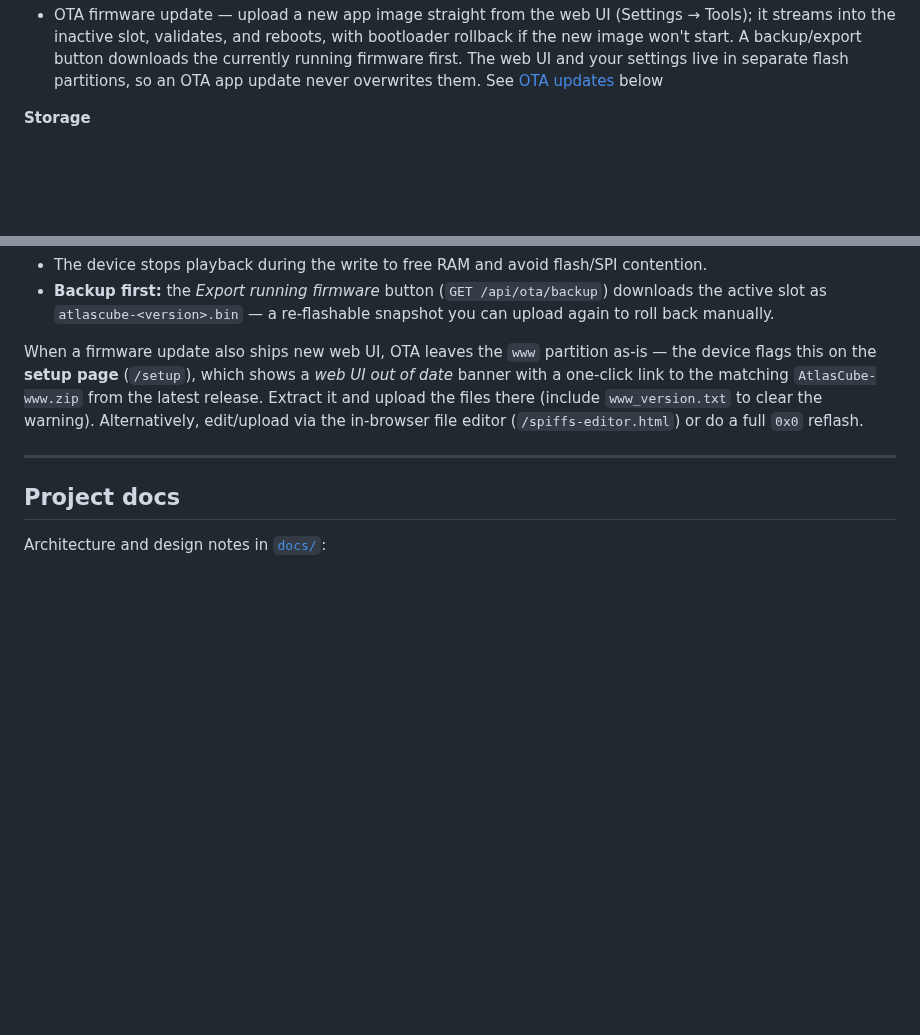
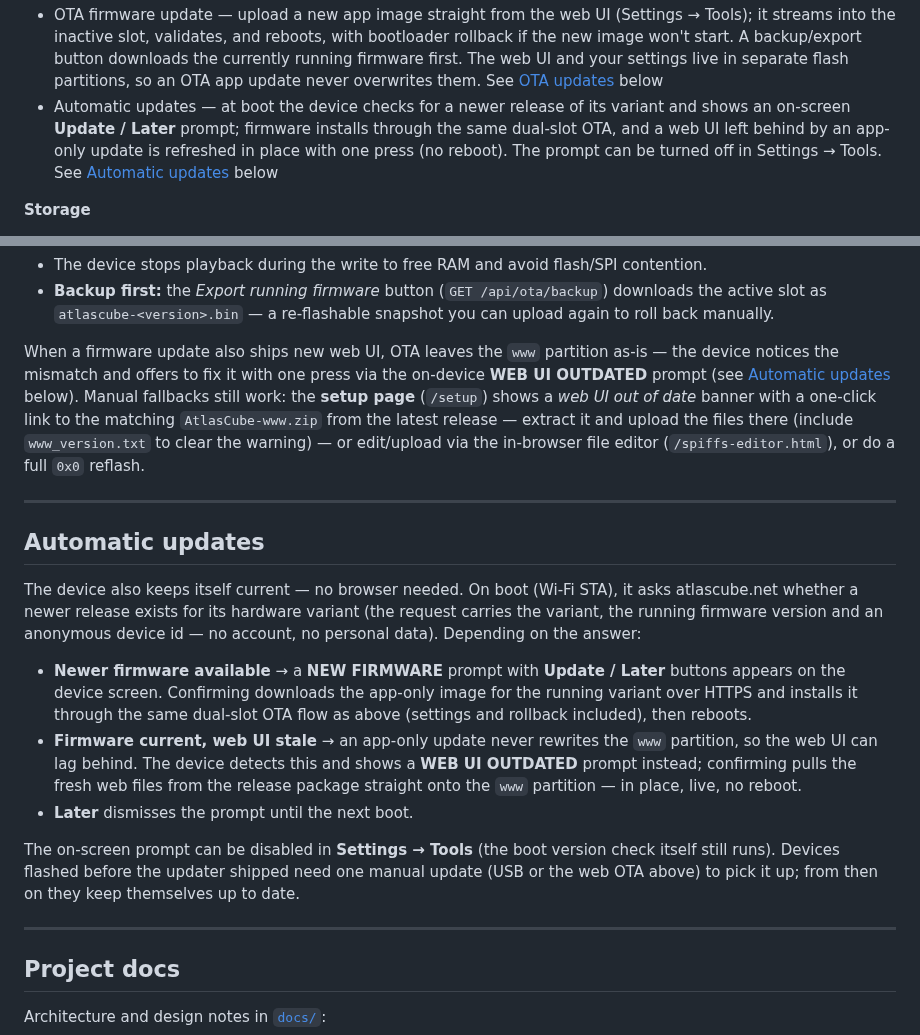
Before and after one commit to marcinozog/AtlasCube, a Markdown page: README.md, 2 parts joined by grey strips. GitHub-like rendering; blank space fills up the shorter version.

```diff
--- a/README.md
+++ b/README.md
@@ -167,6 +167,7 @@ A hobby project — internet radio and smart clock running on a generic dev boar
 - Web UI served from SPIFFS (no internet required after flash)
 - MQTT client — remote control of the radio (play/stop/volume/station) plus up to 6 configurable widgets (toggle / slider / label) on a dedicated on-device screen, driving any external MQTT device (Tasmota, zigbee2mqtt, Home Assistant, …); see [MQTT](#mqtt) below
 - OTA firmware update — upload a new app image straight from the web UI (Settings → Tools); it streams into the inactive slot, validates, and reboots, with bootloader rollback if the new image won't start. A backup/export button downloads the currently running firmware first. The web UI and your settings live in separate flash partitions, so an OTA app update never overwrites them. See [OTA updates](#ota-updates) below
+- Automatic updates — at boot the device checks for a newer release of its variant and shows an on-screen **Update / Later** prompt; firmware installs through the same dual-slot OTA, and a web UI left behind by an app-only update is refreshed in place with one press (no reboot). The prompt can be turned off in Settings → Tools. See [Automatic updates](#automatic-updates) below
 
 **Storage**
 - Optional microSD card over SDMMC (1-bit mode), wired to the build's SDMMC pins
@@ -571,7 +572,19 @@ Update the firmware over Wi-Fi from **Settings → Tools** — no USB cable, no
 - The device stops playback during the write to free RAM and avoid flash/SPI contention.
 - **Backup first:** the *Export running firmware* button (`GET /api/ota/backup`) downloads the active slot as `atlascube-<version>.bin` — a re-flashable snapshot you can upload again to roll back manually.
 
-When a firmware update also ships new web UI, OTA leaves the `www` partition as-is — the device flags this on the **setup page** (`/setup`), which shows a *web UI out of date* banner with a one-click link to the matching `AtlasCube-www.zip` from the latest release. Extract it and upload the files there (include `www_version.txt` to clear the warning). Alternatively, edit/upload via the in-browser file editor (`/spiffs-editor.html`) or do a full `0x0` reflash.
+When a firmware update also ships new web UI, OTA leaves the `www` partition as-is — the device notices the mismatch and offers to fix it with one press via the on-device **WEB UI OUTDATED** prompt (see [Automatic updates](#automatic-updates) below). Manual fallbacks still work: the **setup page** (`/setup`) shows a *web UI out of date* banner with a one-click link to the matching `AtlasCube-www.zip` from the latest release — extract it and upload the files there (include `www_version.txt` to clear the warning) — or edit/upload via the in-browser file editor (`/spiffs-editor.html`), or do a full `0x0` reflash.
+
+---
+
+## Automatic updates
+
+The device also keeps itself current — no browser needed. On boot (Wi-Fi STA), it asks atlascube.net whether a newer release exists for its hardware variant (the request carries the variant, the running firmware version and an anonymous device id — no account, no personal data). Depending on the answer:
+
+- **Newer firmware available** → a **NEW FIRMWARE** prompt with **Update / Later** buttons appears on the device screen. Confirming downloads the app-only image for the running variant over HTTPS and installs it through the same dual-slot OTA flow as above (settings and rollback included), then reboots.
+- **Firmware current, web UI stale** → an app-only update never rewrites the `www` partition, so the web UI can lag behind. The device detects this and shows a **WEB UI OUTDATED** prompt instead; confirming pulls the fresh web files from the release package straight onto the `www` partition — in place, live, no reboot.
+- **Later** dismisses the prompt until the next boot.
+
+The on-screen prompt can be disabled in **Settings → Tools** (the boot version check itself still runs). Devices flashed before the updater shipped need one manual update (USB or the web OTA above) to pick it up; from then on they keep themselves up to date.
 
 ---
 
```
Also changed, not shown: README.pl.md (+14 -1 lines).
